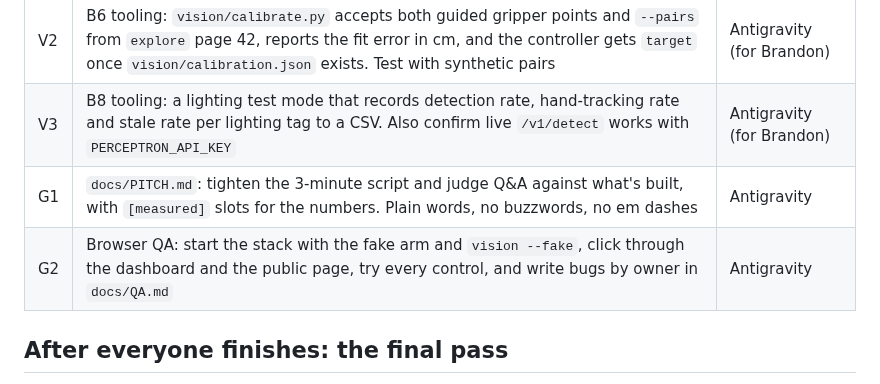
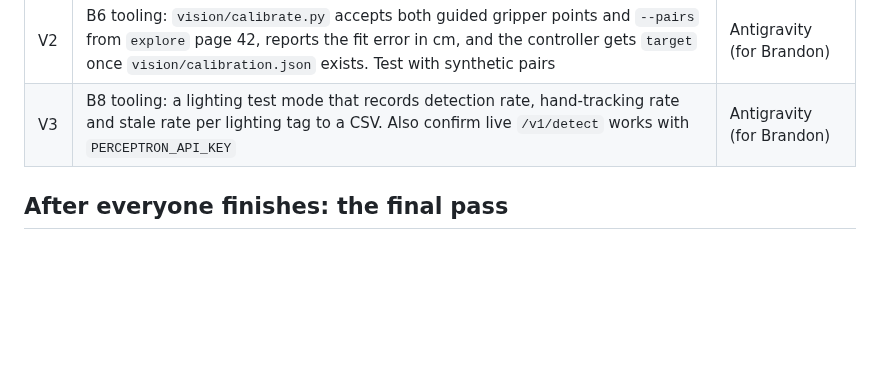
Before and after one commit to anish-agr/scrub, a Markdown page: docs/LEFT.md, the part around the change. GitHub-like rendering; blank space fills up the shorter version.

Commit message:
LEFT: G1, G2 done; A1 ticked
Co-Authored-By: Claude Opus 5.5 <noreply@anthropic.com>

```diff
--- a/docs/LEFT.md
+++ b/docs/LEFT.md
@@ -22,8 +22,6 @@ Evan's tasks (E1 to E7) aren't listed here; he's on them. As of 5 PM he has push
 | V1 | B5 tooling: `vision/mark_slots.py` works on a live frame or a saved image, writes boxes for all three trays in the settings format, and is tested with `--fake` | Antigravity (for Brandon) |
 | V2 | B6 tooling: `vision/calibrate.py` accepts both guided gripper points and `--pairs` from `explore` page 42, reports the fit error in cm, and the controller gets `target` once `vision/calibration.json` exists. Test with synthetic pairs | Antigravity (for Brandon) |
 | V3 | B8 tooling: a lighting test mode that records detection rate, hand-tracking rate and stale rate per lighting tag to a CSV. Also confirm live `/v1/detect` works with `PERCEPTRON_API_KEY` | Antigravity (for Brandon) |
-| G1 | `docs/PITCH.md`: tighten the 3-minute script and judge Q&A against what's built, with `[measured]` slots for the numbers. Plain words, no buzzwords, no em dashes | Antigravity |
-| G2 | Browser QA: start the stack with the fake arm and `vision --fake`, click through the dashboard and the public page, try every control, and write bugs by owner in `docs/QA.md` | Antigravity |
 
 ## After everyone finishes: the final pass
 
```
Also changed, not shown: docs/STATUS.md (+2 -1 lines).
